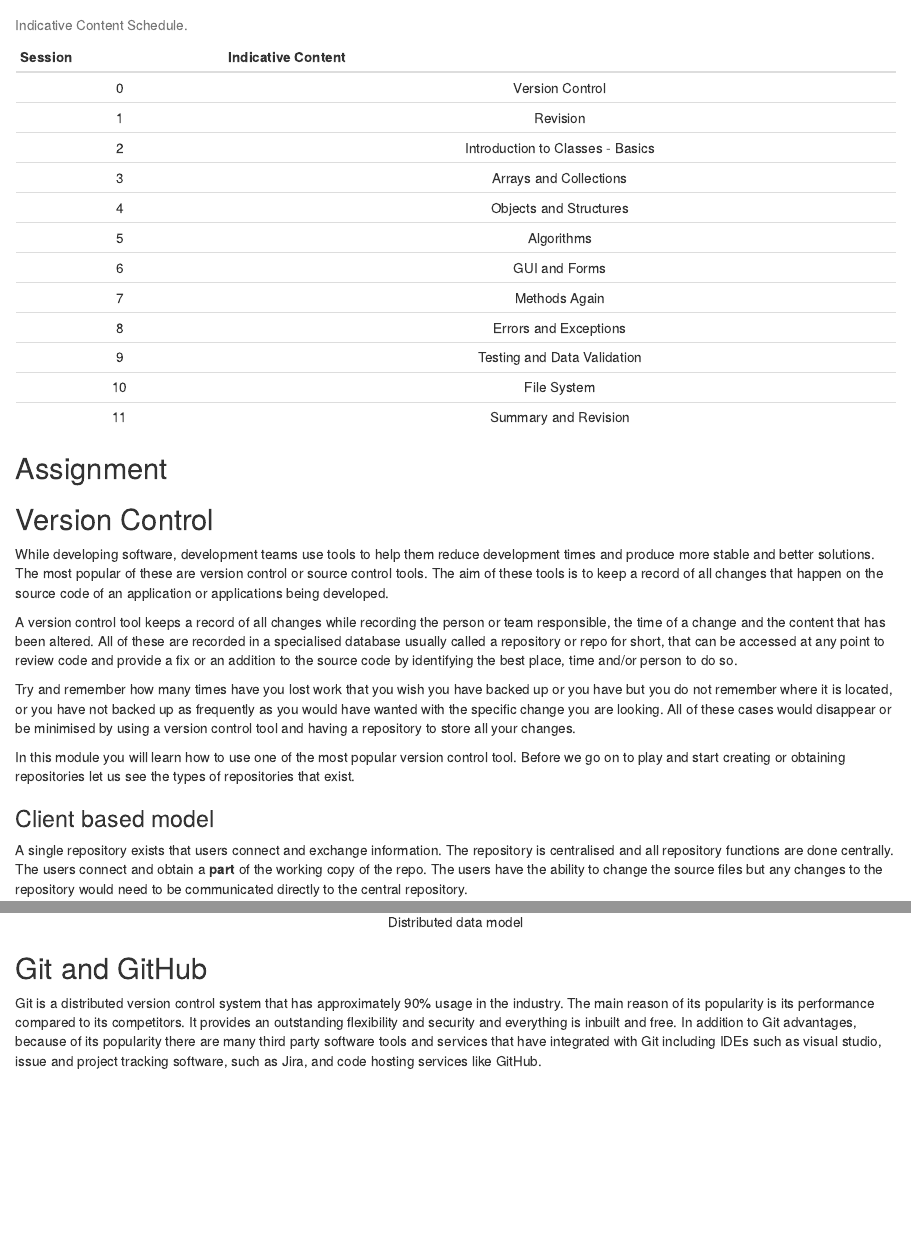
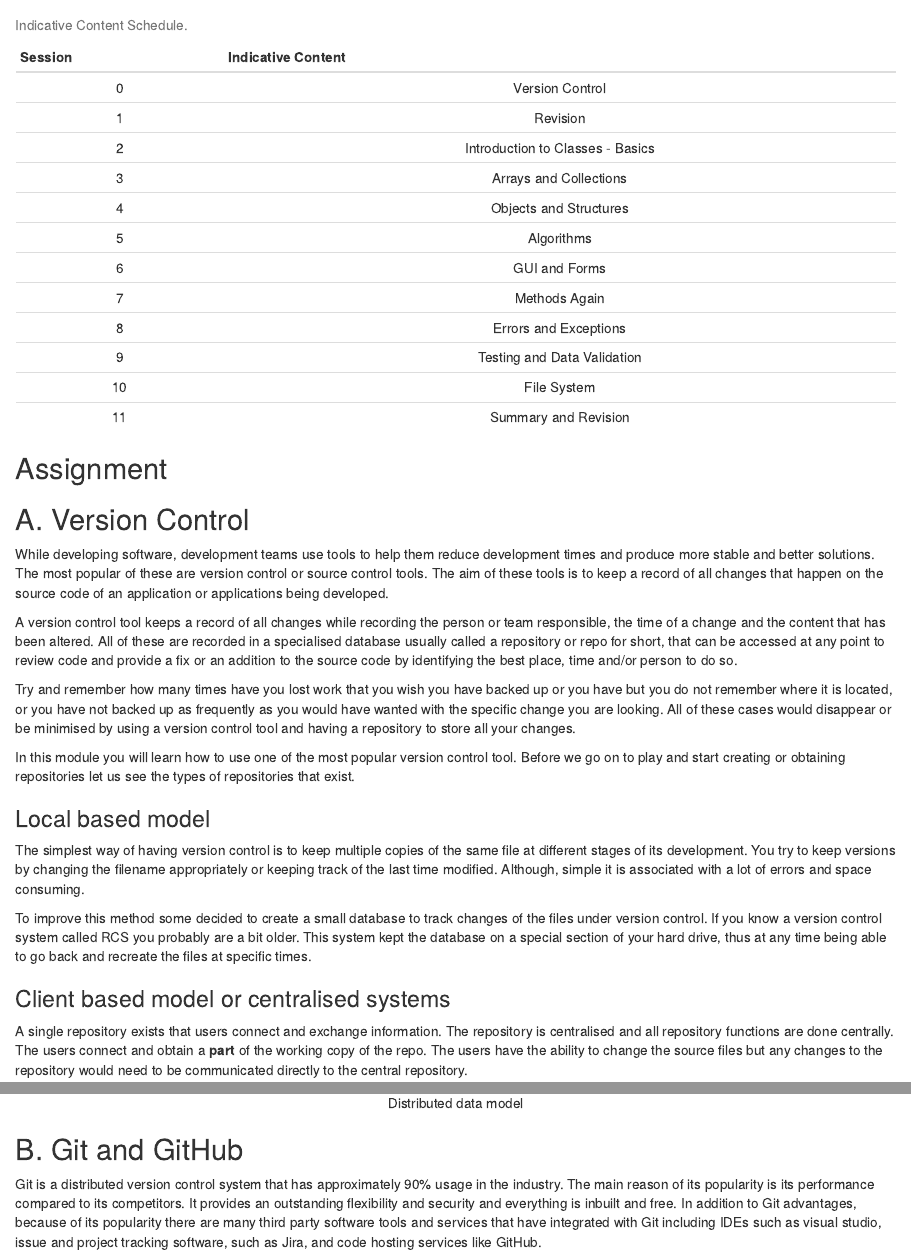
Before and after one commit to lourman/MCOMD1ADC, an R Markdown document (index.Rmd): the page in a window 1100 px wide, from 420 px down, and a second part further down, joined at a grey line. Rendered offline with R 4.5, knitr and Pandoc, with nearby package versions.

Commit message:
Updated introduction section with adding the local based model

````diff
--- a/index.Rmd
+++ b/index.Rmd
@@ -29,9 +29,9 @@ knitr::kable(c,
 )
 ```
 
-## Assignment
+## Assignment {-}
 
-##	Version Control
+##	A. Version Control {-}
 While developing software, development teams use tools to help them reduce development times and produce more stable and better solutions.
 The most popular of these are version control or source control tools. The aim of these tools is to keep a record of all changes that happen on the source code of an application or applications being developed.
 
@@ -41,7 +41,13 @@ Try and remember how many times have you lost work that you wish you have backed
 
 In this module you will learn how to use one of the most popular version control tool. Before we go on to play and start creating or obtaining repositories let us see the types of repositories that exist.
 
-### Client based model
+### Local based model {-}
+The simplest way of having version control is to keep multiple copies of the same file at different stages of its development. You try to keep versions by changing the filename appropriately or keeping track of the last time modified. Although, simple it is associated with a lot of errors and space consuming.
+
+To improve this method some decided to create a small database to track changes of the files under version control.
+If you know a version control system called RCS you probably are a bit older. This system kept the database on a special section of your hard drive, thus at any time being able to go back and recreate the files at specific times.
+
+### Client based model or centralised systems{-}
 A single repository exists that users connect and exchange information. The repository is centralised and all repository functions are done centrally. The users connect and obtain a **part** of the working copy of the repo. The users have the ability to change the source files but any changes to the repository would need to be communicated directly to the central repository.
 
 ```{r, out.width='60%', fig.align='center', fig.cap='Client data model', echo=FALSE}
@@ -54,7 +60,7 @@ Each user has a working **full** copy of the repository. Each user can make chan
 knitr::include_graphics('images/Distributed Data Model Example.png')
 ```
 
-##	Git and GitHub
+## B.	Git and GitHub
 Git is a distributed version control system that has approximately 90% usage in the industry. The main reason of its popularity is its performance compared to its competitors. It provides an outstanding flexibility and security and everything is inbuilt and free.
 In addition to Git advantages, because of its popularity there are many third party software tools and services that have integrated with Git including IDEs such as visual studio, issue and project tracking software, such as Jira, and code hosting services like GitHub.
 
````
Also changed, not shown: index.Rmd (4 more changed lines).
